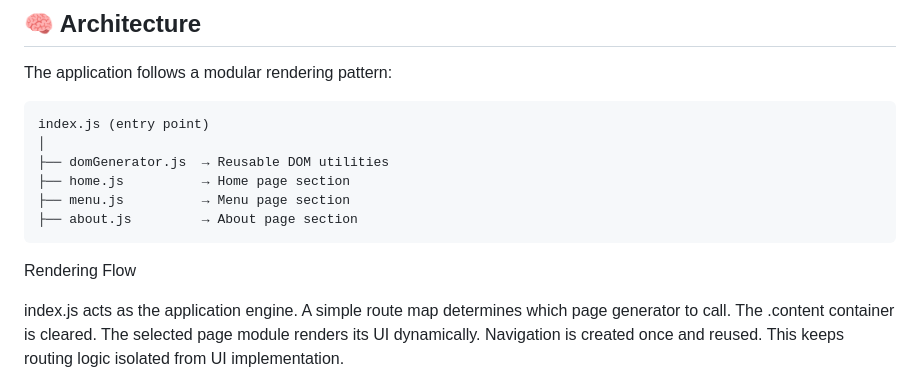
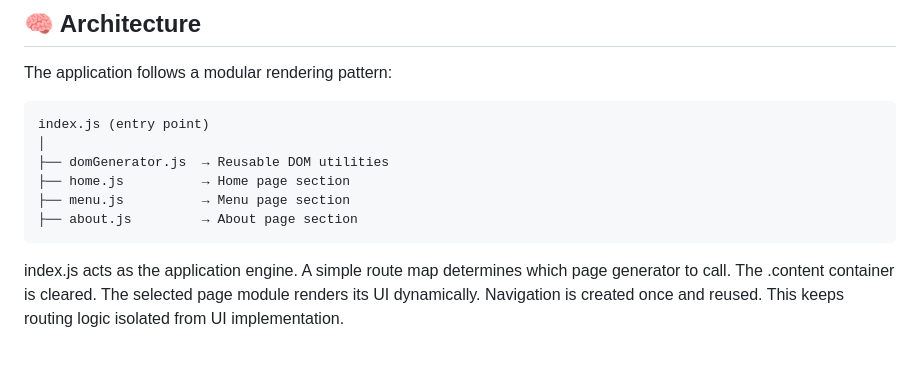
Before and after one commit to DomRadomski/restaurant-page-v2, a Markdown page: README.md, the part around the change. Drawn GitHub-style; blank space fills up the shorter version.

```diff
--- a/README.md
+++ b/README.md
@@ -34,8 +34,6 @@ The application follows a modular rendering pattern:
     ├── home.js          → Home page section
     ├── menu.js          → Menu page section
     ├── about.js         → About page section
-
-Rendering Flow
 
 index.js acts as the application engine. A simple route map determines which page generator to call. The .content container is cleared. The selected page module renders its UI dynamically.
 Navigation is created once and reused. This keeps routing logic isolated from UI implementation.
```
